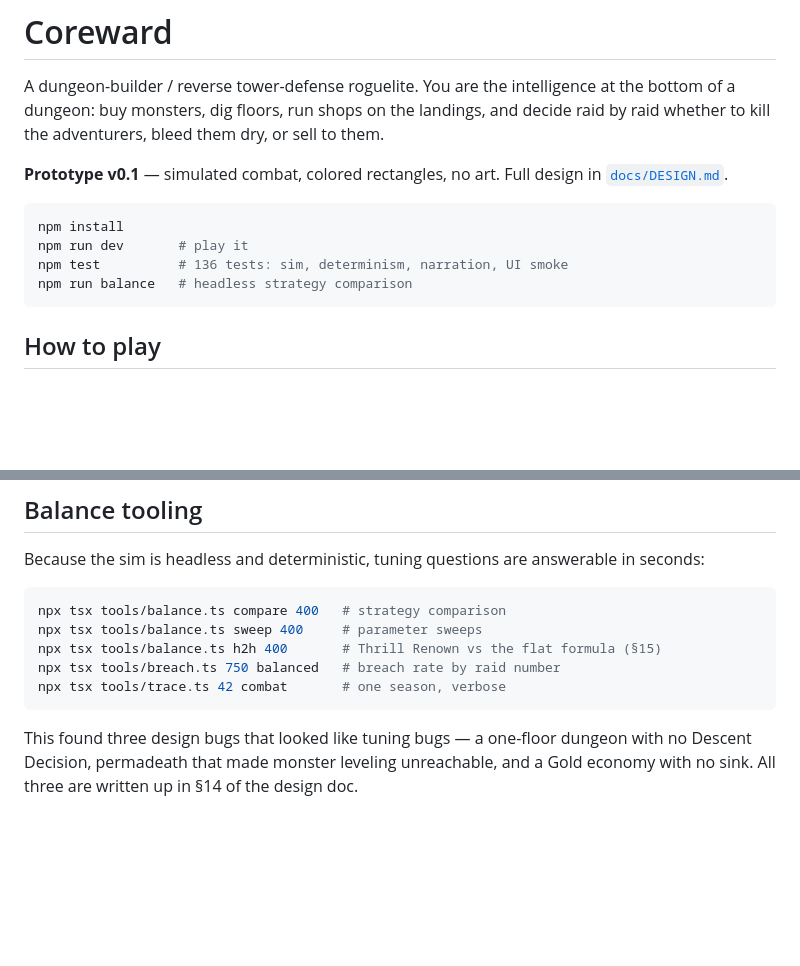
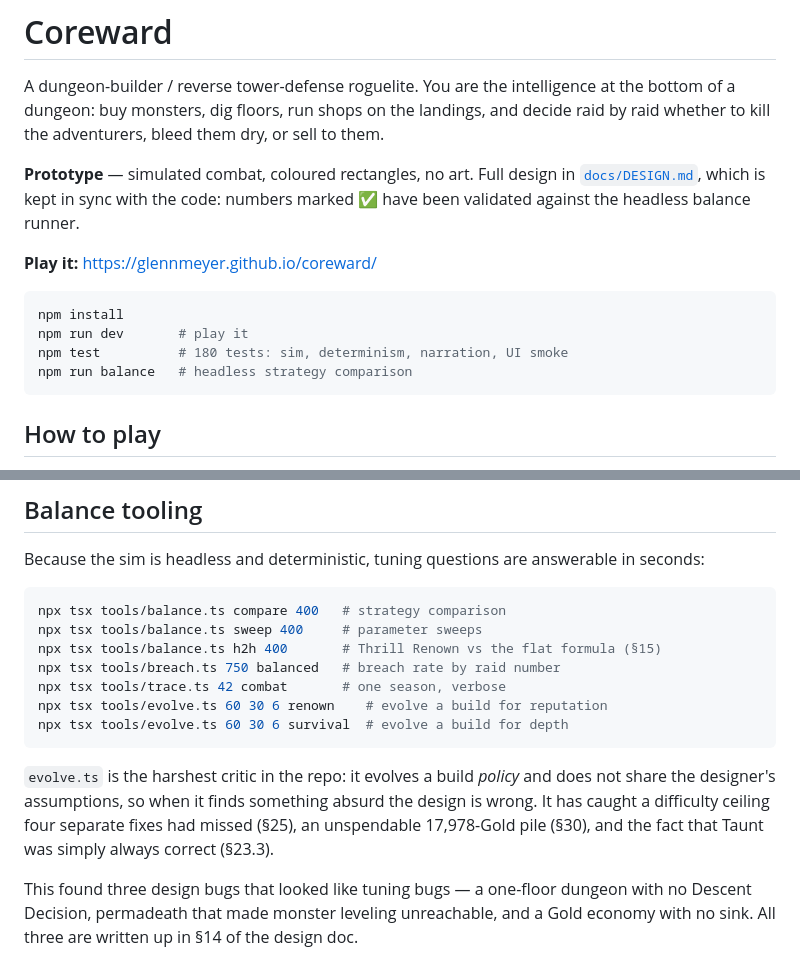
Before and after one commit to GlennMeyer/coreward, a Markdown page: README.md, 2 parts joined by grey strips. Rendered like a GitHub page; blank space fills up the shorter version.

Commit message:
docs: refresh README for publication

````diff
--- a/README.md
+++ b/README.md
@@ -4,13 +4,16 @@ A dungeon-builder / reverse tower-defense roguelite. You are the intelligence at
 bottom of a dungeon: buy monsters, dig floors, run shops on the landings, and decide
 raid by raid whether to kill the adventurers, bleed them dry, or sell to them.
 
-**Prototype v0.1** — simulated combat, colored rectangles, no art.
-Full design in [`docs/DESIGN.md`](docs/DESIGN.md).
+**Prototype** — simulated combat, coloured rectangles, no art.
+Full design in [`docs/DESIGN.md`](docs/DESIGN.md), which is kept in sync with the code:
+numbers marked ✅ have been validated against the headless balance runner.
+
+**Play it:** https://glennmeyer.github.io/coreward/
 
 ```bash
 npm install
 npm run dev       # play it
-npm test          # 136 tests: sim, determinism, narration, UI smoke
+npm test          # 180 tests: sim, determinism, narration, UI smoke
 npm run balance   # headless strategy comparison
 ```
 
@@ -72,7 +75,14 @@ npx tsx tools/balance.ts sweep 400     # parameter sweeps
 npx tsx tools/balance.ts h2h 400       # Thrill Renown vs the flat formula (§15)
 npx tsx tools/breach.ts 750 balanced   # breach rate by raid number
 npx tsx tools/trace.ts 42 combat       # one season, verbose
+npx tsx tools/evolve.ts 60 30 6 renown    # evolve a build for reputation
+npx tsx tools/evolve.ts 60 30 6 survival  # evolve a build for depth
 ```
+
+`evolve.ts` is the harshest critic in the repo: it evolves a build *policy* and does not
+share the designer's assumptions, so when it finds something absurd the design is wrong.
+It has caught a difficulty ceiling four separate fixes had missed (§25), an unspendable
+17,978-Gold pile (§30), and the fact that Taunt was simply always correct (§23.3).
 
 This found three design bugs that looked like tuning bugs — a one-floor dungeon with no
 Descent Decision, permadeath that made monster leveling unreachable, and a Gold economy
````
